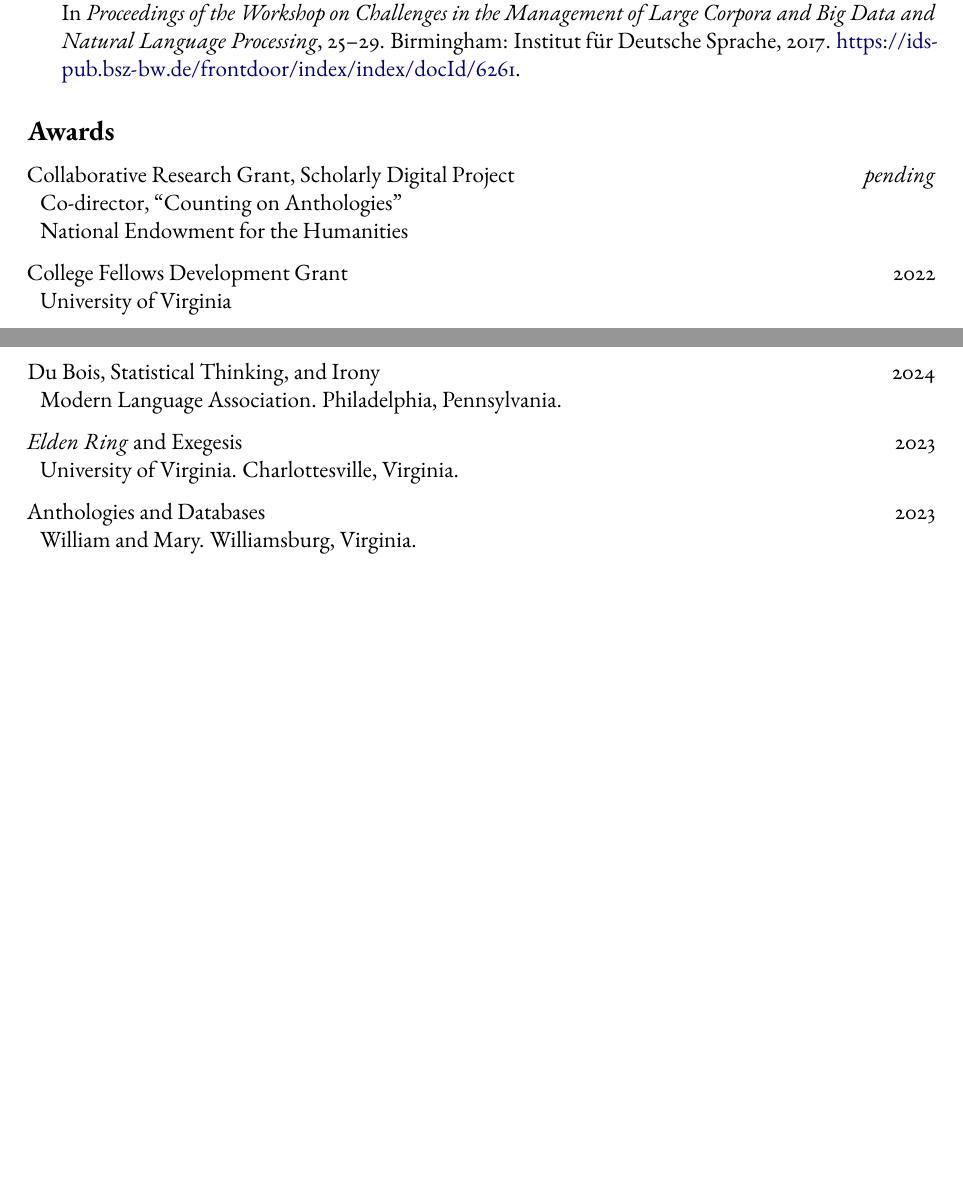
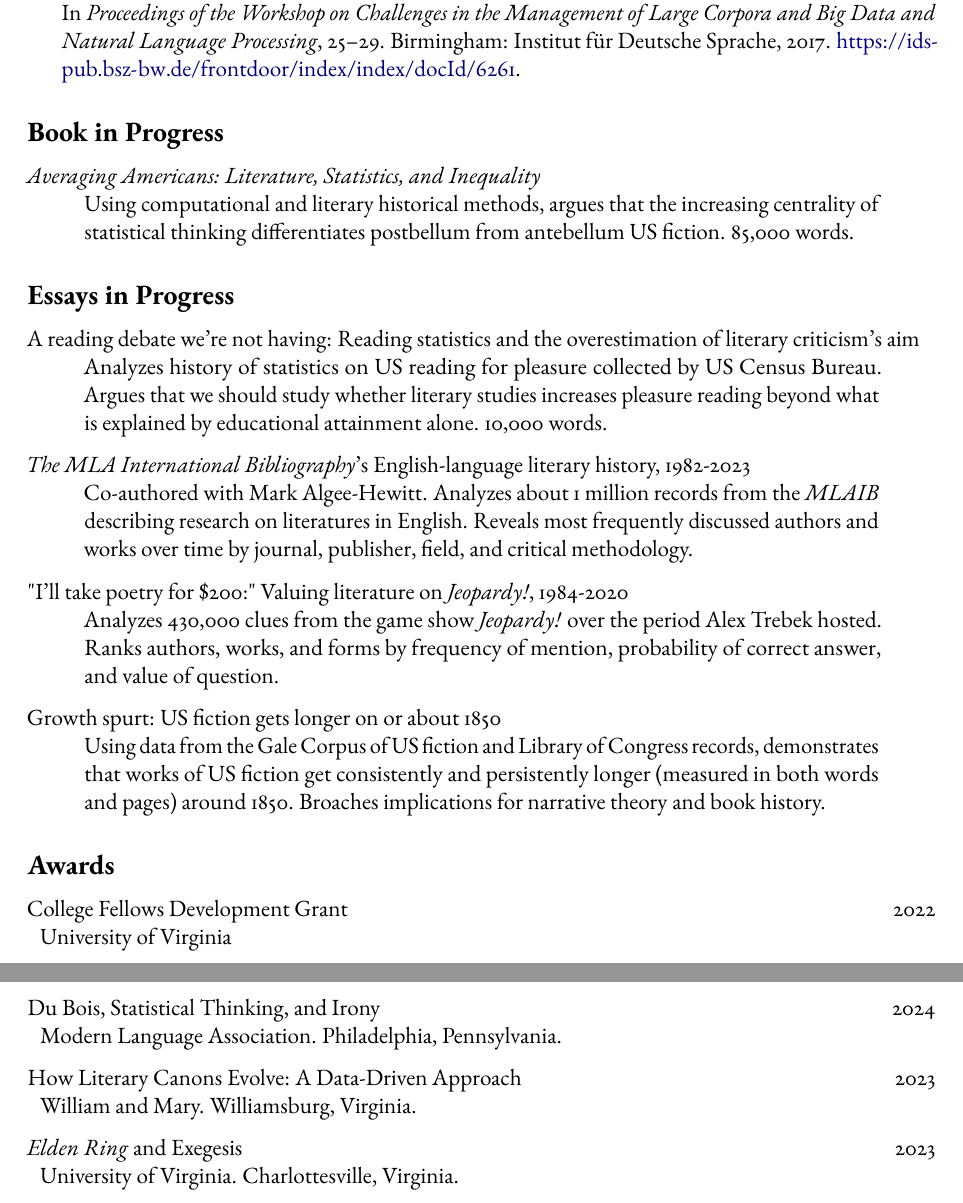
Before and after one commit to erikfredner/cv, a LaTeX CV (cv.tex): two parts of pages 2 and 3 of 8 before the commit and two parts of pages 2 and 3 of 9 after it, joined at a grey line, cut so that both start at the same text, the shorter picture padded with empty space. Compiled offline with pdfLaTeX.

Commit message:
add works in progress, tweaks

```diff
--- a/cv.tex
+++ b/cv.tex
@@ -192,13 +192,44 @@ of {Large Corpora} and {Big Data} and {Natural Language Processing}},
 
 \end{CSLReferences}
 
+\hypertarget{book}{%
+\subsection{Book in Progress}\label{book}}
+
+\emph{Averaging Americans: Literature, Statistics, and Inequality}\\
+\vspace{-1.5\baselineskip}
+\begin{quote}
+  Using computational and literary historical methods, argues that the increasing centrality of statistical thinking differentiates postbellum from antebellum US fiction. 85,000 words.
+\end{quote}
+
+\hypertarget{wip}{%
+\subsection{Essays in Progress}\label{wip}}
+
+A reading debate we're not having: Reading statistics and the overestimation of literary criticism's aim\\
+\vspace{-1.5\baselineskip}
+\begin{quote}
+  Analyzes history of statistics on US reading for pleasure collected by US Census Bureau. Argues that we should study whether literary studies increases pleasure reading beyond what is explained by educational attainment alone. 10,000 words.
+\end{quote}
+
+\emph{The MLA International Bibliography}'s English-language literary history, 1982-2023\\
+\vspace{-1.5\baselineskip}
+\begin{quote}
+  Co-authored with Mark Algee-Hewitt. Analyzes about 1 million records from the \emph{MLAIB} describing research on literatures in English. Reveals most frequently discussed authors and works over time by journal, publisher, field, and critical methodology.
+\end{quote}
+
+"I'll take poetry for \$200:" Valuing literature on \emph{Jeopardy!}, 1984-2020\\
+\vspace{-1.5\baselineskip}
+\begin{quote}
+  Analyzes 430,000 clues from the game show \emph{Jeopardy!} over the period Alex Trebek hosted. Ranks authors, works, and forms by frequency of mention, probability of correct answer, and value of question.
+\end{quote}
+
+Growth spurt: US fiction gets longer on or about 1850\\
+\vspace{-1.5\baselineskip}
+\begin{quote}
+  Using data from the Gale Corpus of US fiction and Library of Congress records, demonstrates that works of US fiction get consistently and persistently longer (measured in both words and pages) around 1850. Broaches implications for narrative theory and book history.
+\end{quote}
+
 \hypertarget{awards}{%
 \subsection{Awards}\label{awards}}
-
-Collaborative Research Grant, Scholarly Digital Project
-\hfill \emph{pending}\\
-\hspace*{0.333em} Co-director, ``Counting on Anthologies''\\
-\hspace*{0.333em} National Endowment for the Humanities
 
 College Fellows Development Grant \hfill 2022\\
 \hspace*{0.333em} University of Virginia
@@ -264,11 +255,11 @@ Mining the \emph{MLA International Bibliography} \hfill 2024\\
 Du Bois, Statistical Thinking, and Irony \hfill 2024\\
 \hspace*{0.333em} Modern Language Association. Philadelphia, Pennsylvania.
 
+How Literary Canons Evolve: A Data-Driven Approach \hfill 2023\\
+\hspace*{0.333em} William and Mary. Williamsburg, Virginia.
+
 \emph{Elden Ring} and Exegesis \hfill 2023\\
 \hspace*{0.333em} University of Virginia. Charlottesville, Virginia.
-
-Anthologies and Databases \hfill 2023\\
-\hspace*{0.333em} William and Mary. Williamsburg, Virginia.
 
 On Scholarly Podcasting \hfill 2022\\
 \hspace*{0.333em} Center for Spatial and Textual Analysis. Stanford,
```
Also changed, not shown: cv.tex (86 more changed lines).
